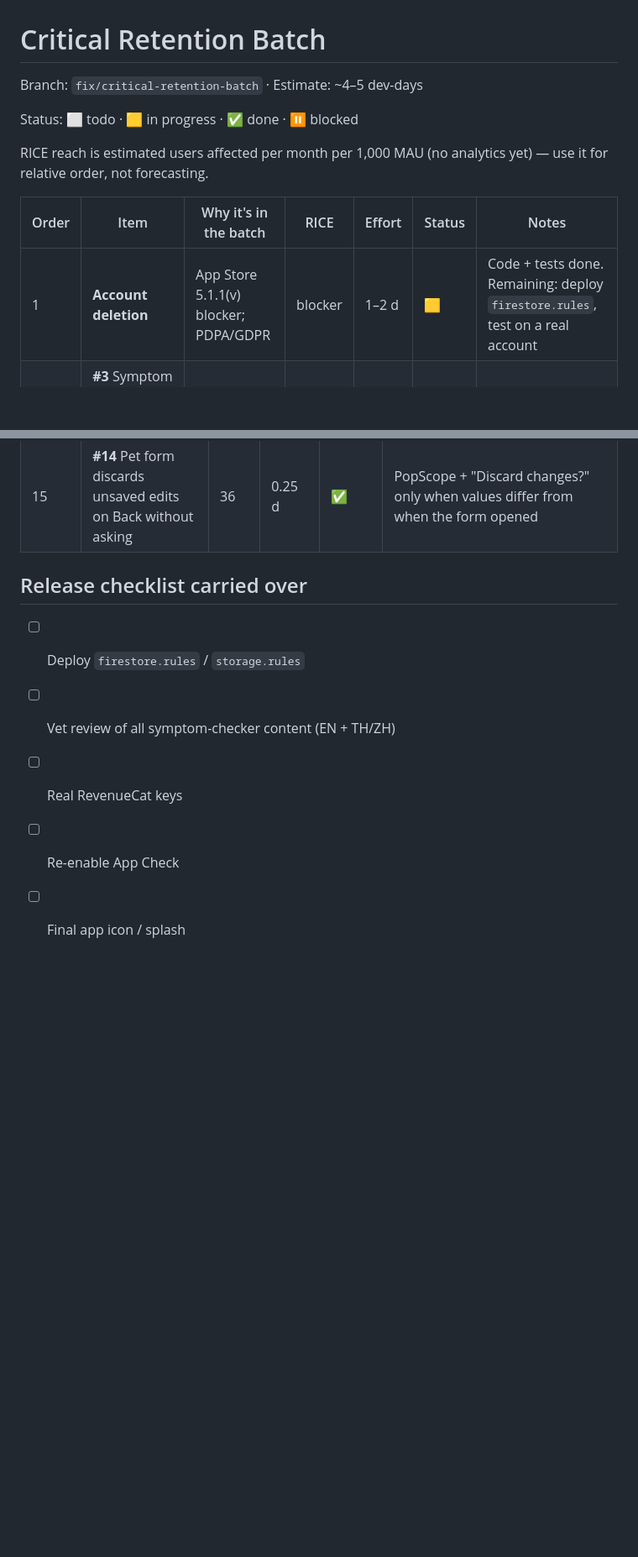
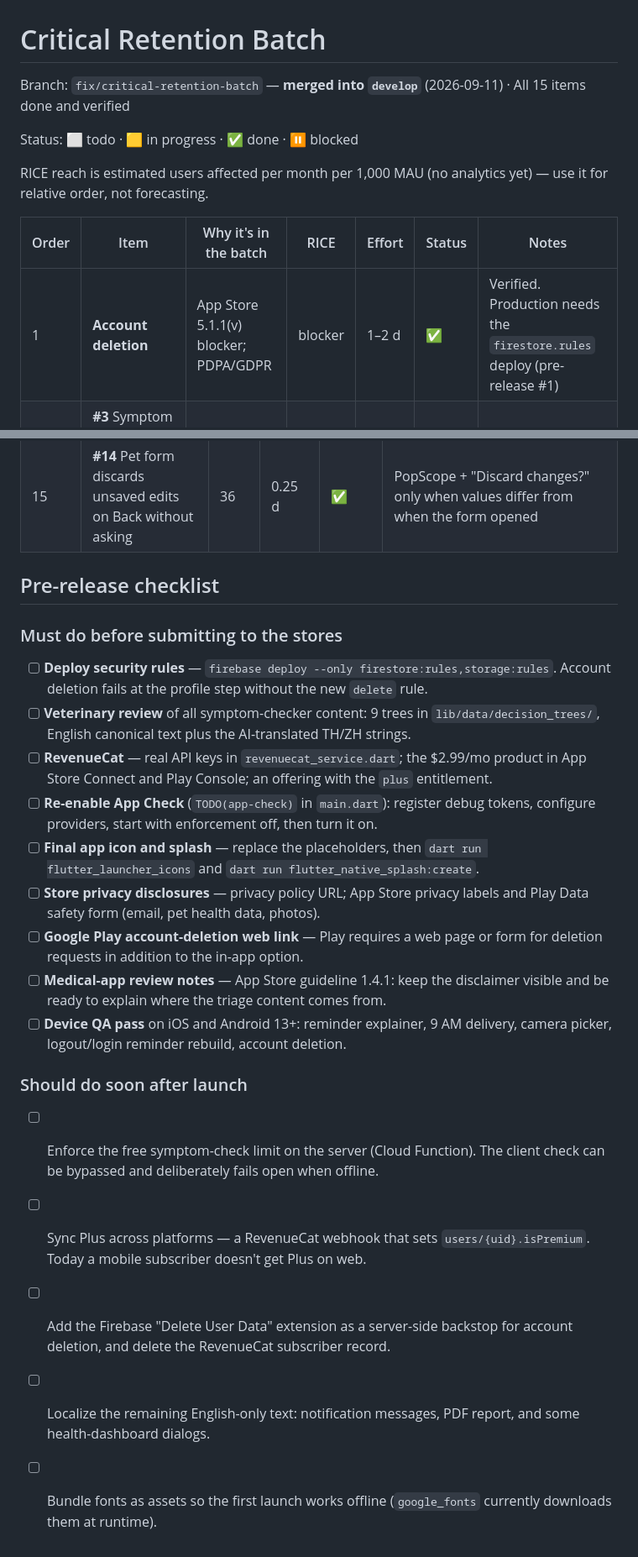
Before and after one commit to thanakrnpree123/petApp, a Markdown page: TRACKER.md, 2 parts joined by grey strips. Shown at 84% size. Rendered like a GitHub page; blank space fills up the shorter version.

Commit message:
docs: close out the retention batch and add the pre-release checklist
- TRACKER.md: all 15 items done; account deletion verified (production
  still needs the rules deploy); full pre-release checklist replaces the
  short carried-over list
- README: security rules are written (not "not yet written") and just
  need deploying; point to TRACKER.md for the checklist

Co-Authored-By: Claude Opus 5 <noreply@anthropic.com>
Claude-Session: https://claude.ai/code/session_013ESrvgkMgBmZMSf5fRxBzW

```diff
--- a/TRACKER.md
+++ b/TRACKER.md
@@ -1,6 +1,6 @@
 # Critical Retention Batch
 
-Branch: `fix/critical-retention-batch` · Estimate: ~4–5 dev-days
+Branch: `fix/critical-retention-batch` — **merged into `develop`** (2026-09-11) · All 15 items done and verified
 
 Status: ⬜ todo · 🟨 in progress · ✅ done · ⏸ blocked
 
@@ -8,7 +8,7 @@ RICE reach is estimated users affected per month per 1,000 MAU (no analytics yet
 
 | Order | Item | Why it's in the batch | RICE | Effort | Status | Notes |
 |---|---|---|---|---|---|---|
-| 1 | **Account deletion** | App Store 5.1.1(v) blocker; PDPA/GDPR | blocker | 1–2 d | 🟨 | Code + tests done. Remaining: deploy `firestore.rules`, test on a real account |
+| 1 | **Account deletion** | App Store 5.1.1(v) blocker; PDPA/GDPR | blocker | 1–2 d | ✅ | Verified. Production needs the `firestore.rules` deploy (pre-release #1) |
 | 2 | **#3** Symptom checker fails offline for free users; double-tap opens two screens | Breaks the 2 AM promise | 720 | 0.5 d | ✅ | Limit lookup fails open (4 s timeout); double-tap guard |
 | 3 | **#10** Deleting a pet keeps its vaccine reminders and photo | Override: grief moment → 1-star review | 120 | 0.5 d | ✅ | Reminders cancelled + photo folder deleted; stable reminder ids |
 | 4 | **#7** No "Forgot password" | Override: locked-out user is lost for good | 360 | 0.5 d | ✅ | Reset dialog from login; email sent in app language; no account enumeration |
@@ -31,10 +31,22 @@ RICE reach is estimated users affected per month per 1,000 MAU (no analytics yet
 | 14 | **#13** Shared device: previous user's pets flash after logout; listeners keep running | 40 | 0.25 d | ✅ | Logout ends the session (listeners, Plus state, reminders); sign-in re-syncs reminders from Firestore |
 | 15 | **#14** Pet form discards unsaved edits on Back without asking | 36 | 0.25 d | ✅ | PopScope + "Discard changes?" only when values differ from when the form opened |
 
-## Release checklist carried over
+## Pre-release checklist
 
-- [ ] Deploy `firestore.rules` / `storage.rules`
-- [ ] Vet review of all symptom-checker content (EN + TH/ZH)
-- [ ] Real RevenueCat keys
-- [ ] Re-enable App Check
-- [ ] Final app icon / splash
+### Must do before submitting to the stores
+- [ ] **Deploy security rules** — `firebase deploy --only firestore:rules,storage:rules`. Account deletion fails at the profile step without the new `delete` rule.
+- [ ] **Veterinary review** of all symptom-checker content: 9 trees in `lib/data/decision_trees/`, English canonical text plus the AI-translated TH/ZH strings.
+- [ ] **RevenueCat** — real API keys in `revenuecat_service.dart`; the $2.99/mo product in App Store Connect and Play Console; an offering with the `plus` entitlement.
+- [ ] **Re-enable App Check** (`TODO(app-check)` in `main.dart`): register debug tokens, configure providers, start with enforcement off, then turn it on.
+- [ ] **Final app icon and splash** — replace the placeholders, then `dart run flutter_launcher_icons` and `dart run flutter_native_splash:create`.
+- [ ] **Store privacy disclosures** — privacy policy URL; App Store privacy labels and Play Data safety form (email, pet health data, photos).
+- [ ] **Google Play account-deletion web link** — Play requires a web page or form for deletion requests in addition to the in-app option.
+- [ ] **Medical-app review notes** — App Store guideline 1.4.1: keep the disclaimer visible and be ready to explain where the triage content comes from.
+- [ ] **Device QA pass** on iOS and Android 13+: reminder explainer, 9 AM delivery, camera picker, logout/login reminder rebuild, account deletion.
+
+### Should do soon after launch
+- [ ] Enforce the free symptom-check limit on the server (Cloud Function). The client check can be bypassed and deliberately fails open when offline.
+- [ ] Sync Plus across platforms — a RevenueCat webhook that sets `users/{uid}.isPremium`. Today a mobile subscriber doesn't get Plus on web.
+- [ ] Add the Firebase "Delete User Data" extension as a server-side backstop for account deletion, and delete the RevenueCat subscriber record.
+- [ ] Localize the remaining English-only text: notification messages, PDF report, and some health-dashboard dialogs.
+- [ ] Bundle fonts as assets so the first launch works offline (`google_fonts` currently downloads them at runtime).
```
Also changed, not shown: README.md (+3 -2 lines).
